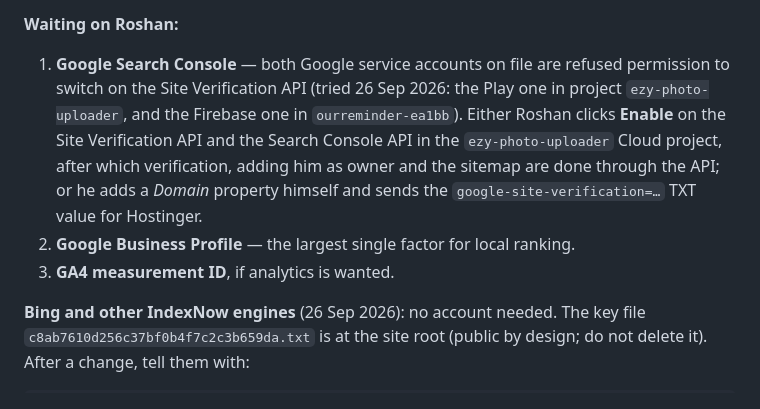
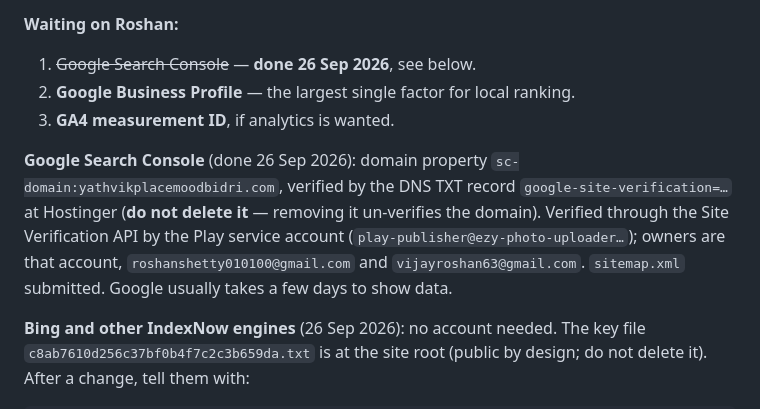
Before and after one commit to roshanvijay37/yathvikplacemoodbidri, a Markdown page: PROJECT.md, the part around the change. Rendered like a GitHub page.

Commit message:
Notes: Search Console verified and sitemap submitted
Co-Authored-By: Claude Opus 5.5 (1M context) <noreply@anthropic.com>

```diff
--- a/PROJECT.md
+++ b/PROJECT.md
@@ -253,16 +253,17 @@ its stand-in stays. Phones download none of them. Credits in `models/README.md`.
   **off** — needs a measurement ID in `content.js`.
 
 **Waiting on Roshan:**
-1. **Google Search Console** — both Google service accounts on file are
-   refused permission to switch on the Site Verification API (tried 26 Sep
-   2026: the Play one in project `ezy-photo-uploader`, and the Firebase one
-   in `ourreminder-ea1bb`). Either Roshan clicks **Enable** on the Site
-   Verification API and the Search Console API in the `ezy-photo-uploader`
-   Cloud project, after which verification, adding him as owner and the
-   sitemap are done through the API; or he adds a *Domain* property himself
-   and sends the `google-site-verification=…` TXT value for Hostinger.
+1. ~~Google Search Console~~ — **done 26 Sep 2026**, see below.
 2. **Google Business Profile** — the largest single factor for local ranking.
 3. **GA4 measurement ID**, if analytics is wanted.
+
+**Google Search Console** (done 26 Sep 2026): domain property
+`sc-domain:yathvikplacemoodbidri.com`, verified by the DNS TXT record
+`google-site-verification=…` at Hostinger (**do not delete it** — removing it
+un-verifies the domain). Verified through the Site Verification API by the Play
+service account (`play-publisher@ezy-photo-uploader…`); owners are that account,
+`roshanshetty010100@gmail.com` and `vijayroshan63@gmail.com`. `sitemap.xml`
+submitted. Google usually takes a few days to show data.
 
 **Bing and other IndexNow engines** (26 Sep 2026): no account needed. The
 key file `c8ab7610d256c37bf0b4f7c2c3b659da.txt` is at the site root (public by design; do not delete it).
```
